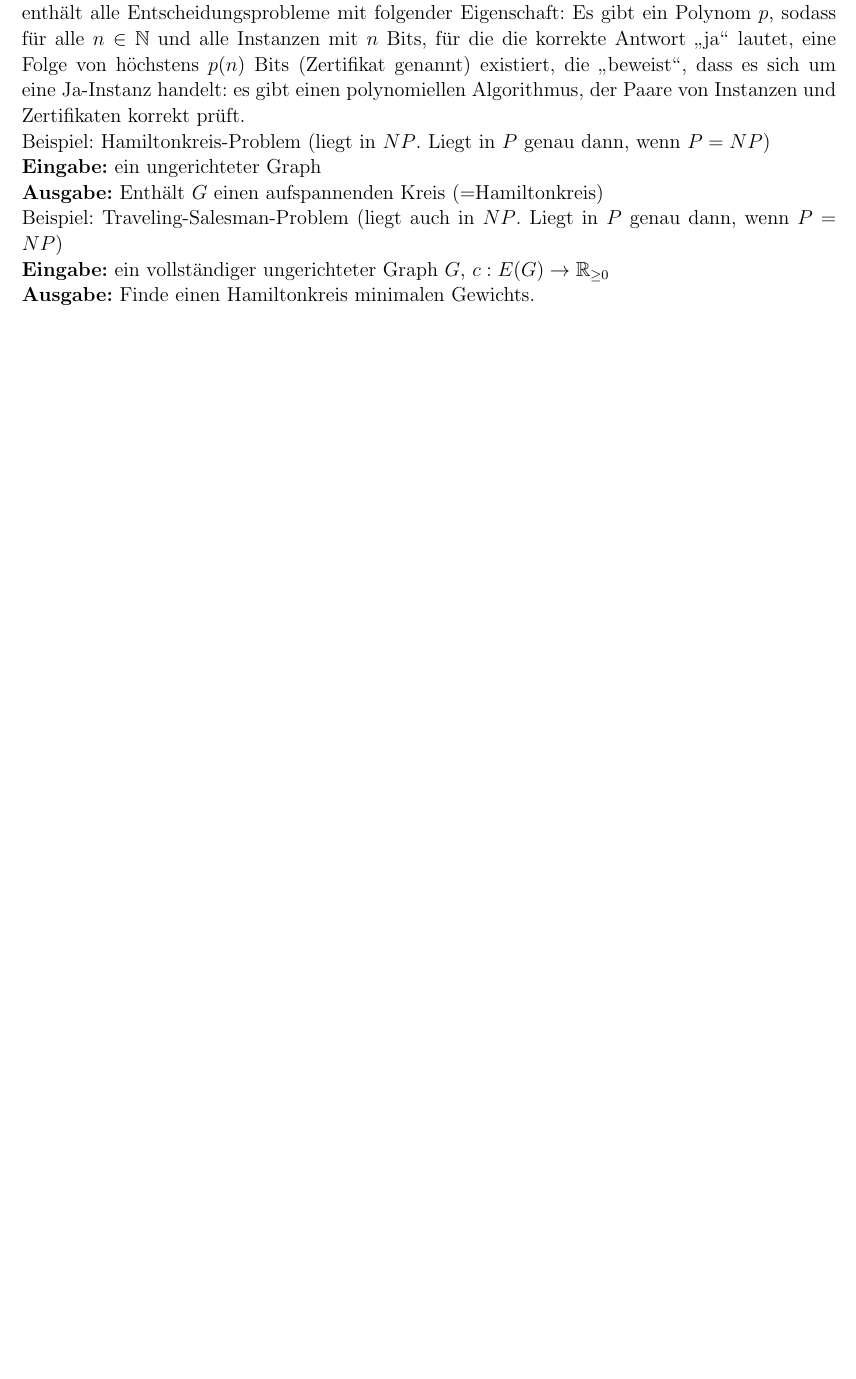
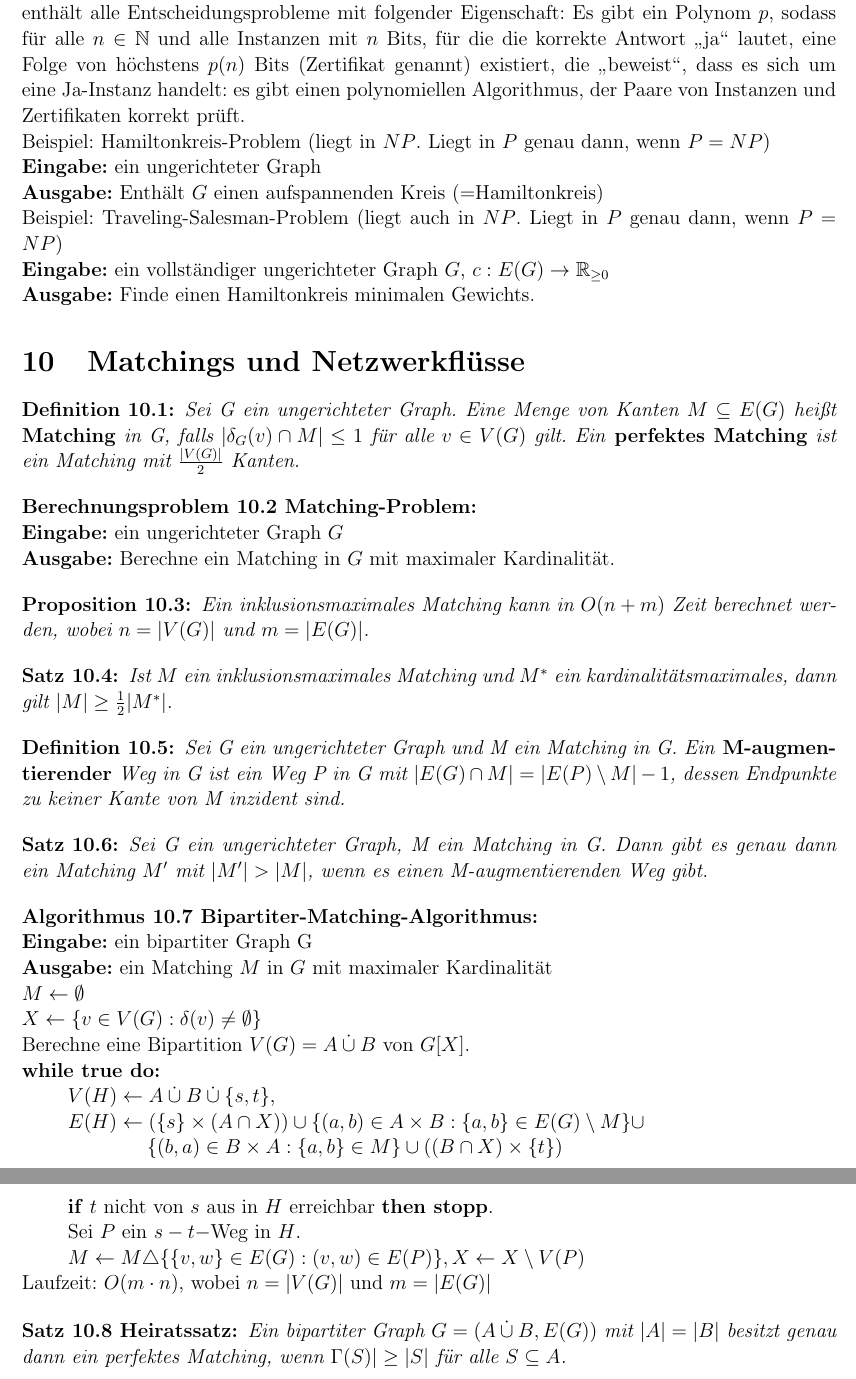
Before and after one commit to euklid/Zusf-AlMaI, a LaTeX document (AlMaI.tex): part of page 21 of 21 before the commit and two parts of pages 21 and 22 of 22 after it, the two joined at a grey line, cut so that both start at the same text, the shorter picture padded with empty space. Compiled offline with pdfLaTeX.

Commit message:
corrected definition of countability and added stuff from 01/08/2013

```diff
--- a/AlMaI.tex
+++ b/AlMaI.tex
@@ -824,4 +824,41 @@ Beispiel: Hamiltonkreis-Problem (liegt in $NP$. Liegt in $P$ genau dann, wenn $P
 Beispiel: Traveling-Salesman-Problem (liegt auch in $NP$. Liegt in $P$ genau dann, wenn $P=NP$)\\
 \textbf{Eingabe:} ein vollständiger ungerichteter Graph $G$, $c:E(G)\rightarrow \R_{\geq 0}$\\
 \textbf{Ausgabe:} Finde einen Hamiltonkreis minimalen Gewichts.
+\section{Matchings und Netzwerkflüsse}
+\begin{Definition}
+Sei G ein ungerichteter Graph. Eine Menge von Kanten $M\subseteq E(G)$ heißt \herv{Matching} in G, falls $|\delta_{G}(v)\cap M|\leq 1$ für alle $v \in V(G)$ gilt. Ein \herv{perfektes Matching} ist ein Matching mit $\frac{|V(G)|}{2}$ Kanten.
+\end{Definition}
+\begin{Berechnungsproblem}[Matching-Problem]\\
+\textbf{Eingabe:} ein ungerichteter Graph $G$\\
+\textbf{Ausgabe:} Berechne ein Matching in $G$ mit maximaler Kardinalität.
+\end{Berechnungsproblem}
+\begin{Prop}
+Ein inklusionsmaximales Matching kann in $O(n+m)$ Zeit berechnet werden, wobei $n=|V(G)|$ und $m=|E(G)|$.
+\end{Prop}
+\begin{Satz}
+Ist $M$ ein inklusionsmaximales Matching und $M^{*}$ ein kardinalitätsmaximales, dann gilt $|M|\geq \frac{1}{2} |M^ {*}|$.
+\end{Satz}
+\begin{Definition}
+Sei G ein ungerichteter Graph und M ein Matching in G. Ein \herv{M-aug\-men\-tie\-ren\-der} Weg in G ist ein Weg P in G mit $|E(G)\cap M|=|E(P)\setminus M|-1$, dessen Endpunkte zu keiner Kante von M inzident sind.
+\end{Definition}
+\begin{Satz}
+Sei G ein ungerichteter Graph, M ein Matching in G. Dann gibt es genau dann ein Matching $M'$ mit $|M'|>|M|$, wenn es einen M-augmentierenden Weg gibt.
+\end{Satz}
+\begin{Algorithmus}[Bipartiter-Matching-Algorithmus]\\
+\textbf{Eingabe:} ein bipartiter Graph G\\
+\textbf{Ausgabe:} ein Matching $M$ in $G$ mit maximaler Kardinalität\\
+$M\leftarrow \emptyset$\\
+$X\leftarrow \{v\in V(G):\delta(v)\neq \emptyset\}$\\
+Berechne eine Bipartition $V(G)=A\cupdot B$ von $G[X]$.\\
+\textbf{while true do:}\\
+\text{\qquad} $V(H) \leftarrow A\cupdot B\cupdot\{s,t\}$,\\
+\text{\qquad} $E(H)\leftarrow \left( \{s\}\times (A \cap X)\right) \cup \{(a,b)\in A\times B:\{a,b\}\in E(G)\setminus M\} \cup$ \\ \text{\qquad\qquad\qquad} $ \{(b,a)\in B\times A: \{a,b\}\in M\} \cup \left( (B\cap X) \times \{t\}\right)$ \\
+\text{\qquad} \textbf{if} $t$ nicht von $s$ aus in $H$ erreichbar \textbf{then stopp}.\\
+\text{\qquad} Sei $P$ ein $s-t-$Weg in $H$.\\
+\text{\qquad} $M\leftarrow M \triangle \{\{v,w\} \in E(G):(v,w)\in E(P)\}, X \leftarrow X \setminus V(P)$\\
+Laufzeit: $O(m\cdot n)$, wobei $n=|V(G)|$ und $m=|E(G)|$
+\end{Algorithmus}
+\begin{Satz}[Heiratssatz]
+Ein bipartiter Graph $G=(A\cupdot B, E(G))$ mit $|A|=|B|$ besitzt genau dann ein perfektes Matching, wenn $\Gamma(S)|\geq |S|$ für alle $S\subseteq A$.
+\end{Satz}
 \end{document}
```
Also changed, not shown: AlMaI.pdf, AlMaI.tex (2 more changed lines), 4 other files.
